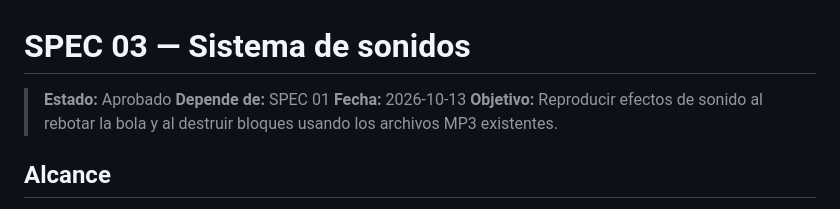
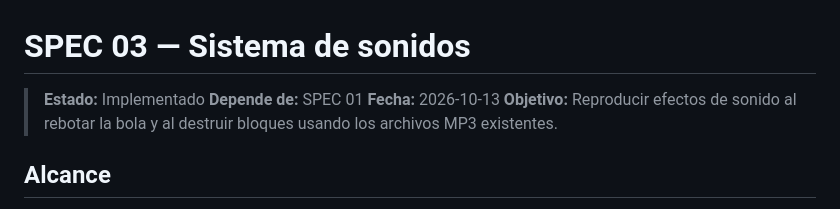
Before and after one commit to luisiy01/arkanoid, a Markdown page: specs/03-sistema-de-sonidos.md, the part around one of its changes. Rendered like a GitHub page.

Commit message:
actualizar specs

```diff
--- a/specs/03-sistema-de-sonidos.md
+++ b/specs/03-sistema-de-sonidos.md
@@ -1,6 +1,6 @@
 # SPEC 03 — Sistema de sonidos
 
-> **Estado:** Aprobado
+> **Estado:** Implementado
 > **Depende de:** SPEC 01
 > **Fecha:** 2026-10-13
 > **Objetivo:** Reproducir efectos de sonido al rebotar la bola y al destruir bloques usando los archivos MP3 existentes.
```
Also changed, not shown: other parts of specs/03-sistema-de-sonidos.md (+7 -7 lines), specs/04-multiples-niveles.md (+1 -1 lines).
